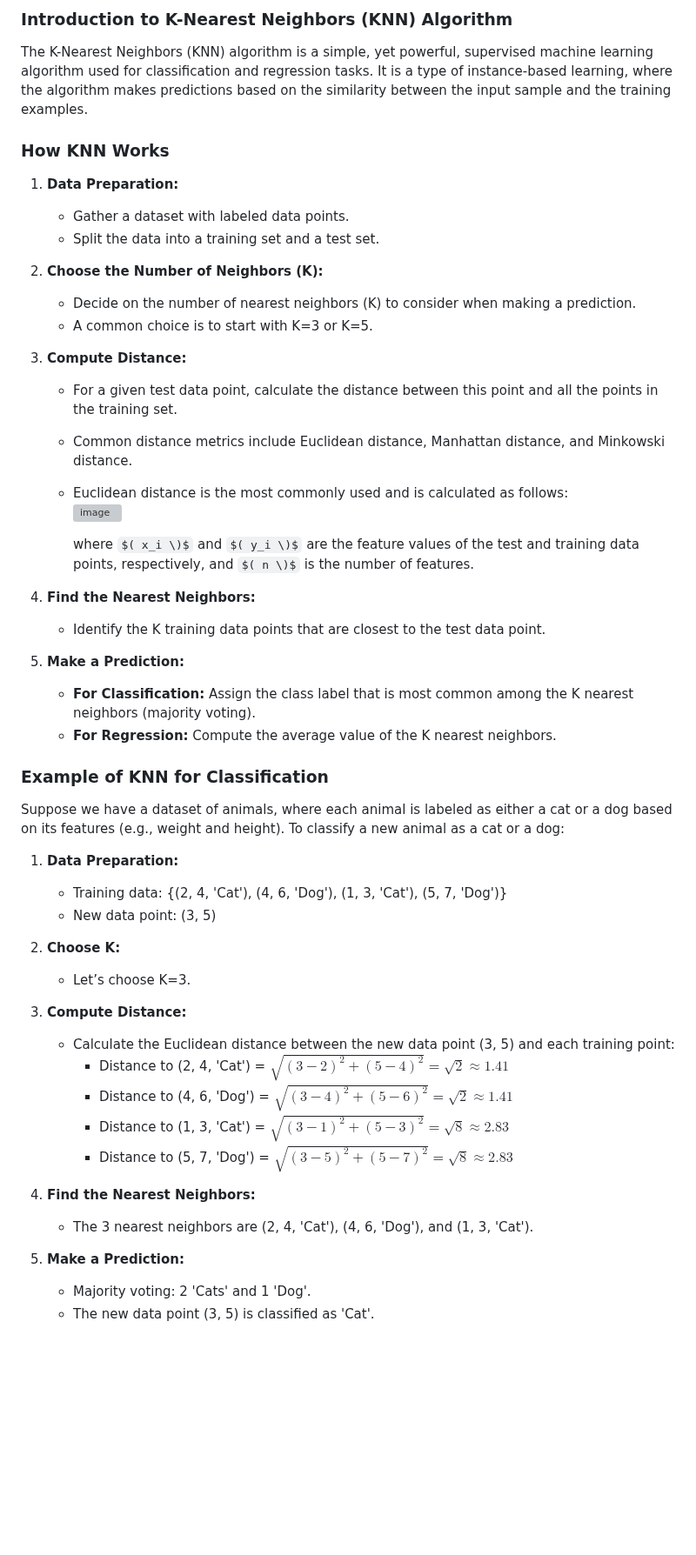
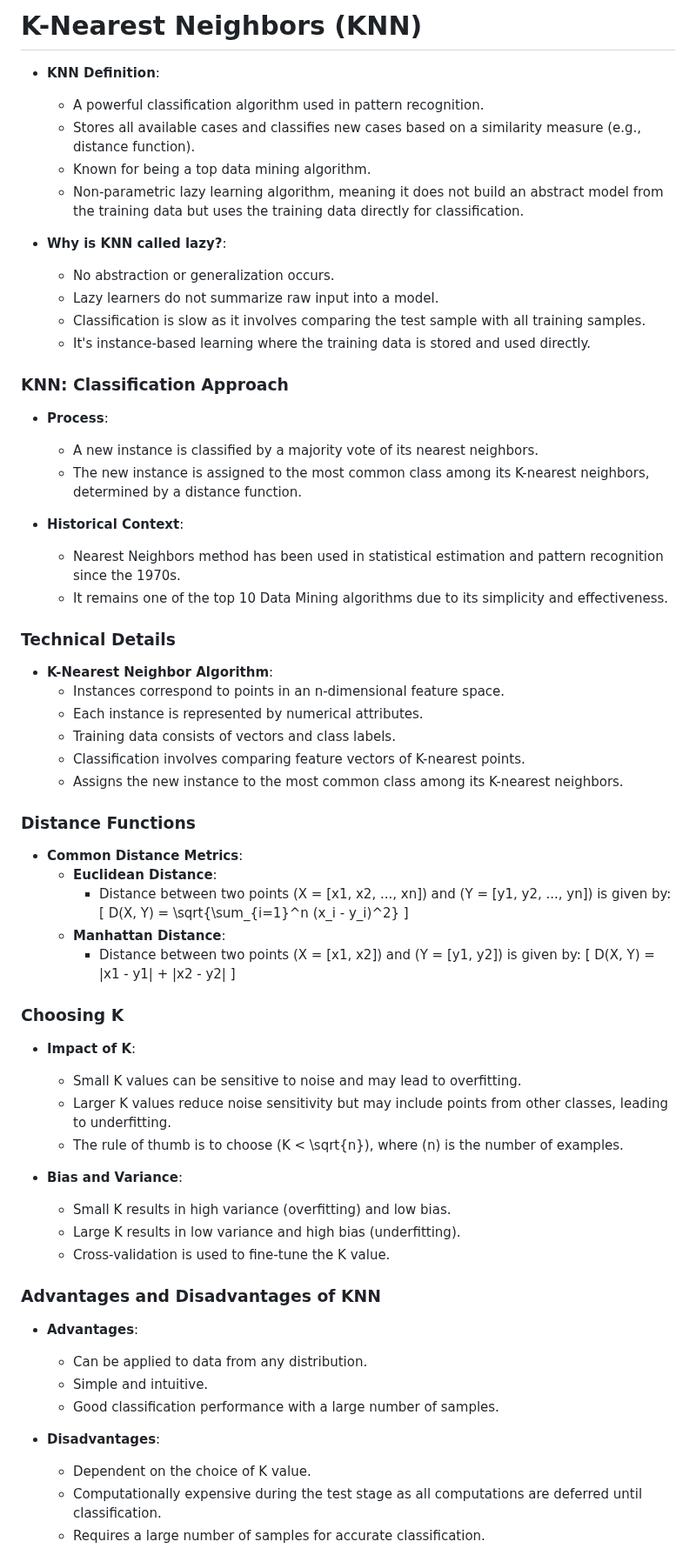
Before and after one commit to Roua91/Computer_science_Courses, a Markdown page: Machine Learning/KNN/Explanation.md, the part around one of its changes. Shown at 87% size. GitHub-like rendering; some formulas as TeX source; blank space fills up the shorter version; grey boxes are pictures that could not be loaded.

```diff
--- a/Machine Learning/KNN/Explanation.md
+++ b/Machine Learning/KNN/Explanation.md
@@ -1,54 +1,71 @@
-### Introduction to K-Nearest Neighbors (KNN) Algorithm
+# K-Nearest Neighbors (KNN)
 
-The K-Nearest Neighbors (KNN) algorithm is a simple, yet powerful, supervised machine learning algorithm used for classification and regression tasks. It is a type of instance-based learning, where the algorithm makes predictions based on the similarity between the input sample and the training examples.
+- **KNN Definition**:
+  - A powerful classification algorithm used in pattern recognition.
+  - Stores all available cases and classifies new cases based on a similarity measure (e.g., distance function).
+  - Known for being a top data mining algorithm.
+  - Non-parametric lazy learning algorithm, meaning it does not build an abstract model from the training data but uses the training data directly for classification.
 
-### How KNN Works
+- **Why is KNN called lazy?**:
+  - No abstraction or generalization occurs.
+  - Lazy learners do not summarize raw input into a model.
+  - Classification is slow as it involves comparing the test sample with all training samples.
+  - It's instance-based learning where the training data is stored and used directly.
 
-1. **Data Preparation:**
-   - Gather a dataset with labeled data points.
-   - Split the data into a training set and a test set.
+### KNN: Classification Approach
 
-2. **Choose the Number of Neighbors (K):**
-   - Decide on the number of nearest neighbors (K) to consider when making a prediction.
-   - A common choice is to start with K=3 or K=5.
+- **Process**:
+  - A new instance is classified by a majority vote of its nearest neighbors.
+  - The new instance is assigned to the most common class among its K-nearest neighbors, determined by a distance function.
 
-3. **Compute Distance:**
-   - For a given test data point, calculate the distance between this point and all the points in the training set.
-   - Common distance metrics include Euclidean distance, Manhattan distance, and Minkowski distance.
-   - Euclidean distance is the most commonly used and is calculated as follows:\
-     ![image](https://github.com/Roua91/Courses/assets/165356652/77cd86fe-62aa-4b20-a0b8-8f6204d94e6b)
+- **Historical Context**:
+  - Nearest Neighbors method has been used in statistical estimation and pattern recognition since the 1970s.
+  - It remains one of the top 10 Data Mining algorithms due to its simplicity and effectiveness.
 
-     where $( x_i \)$ and $( y_i \)$ are the feature values of the test and training data points, respectively, and $( n \)$ is the number of features.
+### Technical Details
 
-4. **Find the Nearest Neighbors:**
-   - Identify the K training data points that are closest to the test data point.
+- **K-Nearest Neighbor Algorithm**:
+  - Instances correspond to points in an n-dimensional feature space.
+  - Each instance is represented by numerical attributes.
+  - Training data consists of vectors and class labels.
+  - Classification involves comparing feature vectors of K-nearest points.
+  - Assigns the new instance to the most common class among its K-nearest neighbors.
 
-5. **Make a Prediction:**
-   - **For Classification:** Assign the class label that is most common among the K nearest neighbors (majority voting).
-   - **For Regression:** Compute the average value of the K nearest neighbors.
+### Distance Functions
 
-### Example of KNN for Classification
+- **Common Distance Metrics**:
+  - **Euclidean Distance**:
+    - Distance between two points \(X = [x1, x2, ..., xn]\) and \(Y = [y1, y2, ..., yn]\) is given by:
+      \[
+      D(X, Y) = \sqrt{\sum_{i=1}^n (x_i - y_i)^2}
+      \]
+  - **Manhattan Distance**:
+    - Distance between two points \(X = [x1, x2]\) and \(Y = [y1, y2]\) is given by:
+      \[
+      D(X, Y) = |x1 - y1| + |x2 - y2|
+      \]
 
-Suppose we have a dataset of animals, where each animal is labeled as either a cat or a dog based on its features (e.g., weight and height). To classify a new animal as a cat or a dog:
+### Choosing K
 
-1. **Data Preparation:**
-   - Training data: {(2, 4, 'Cat'), (4, 6, 'Dog'), (1, 3, 'Cat'), (5, 7, 'Dog')}
-   - New data point: (3, 5)
+- **Impact of K**:
+  - Small K values can be sensitive to noise and may lead to overfitting.
+  - Larger K values reduce noise sensitivity but may include points from other classes, leading to underfitting.
+  - The rule of thumb is to choose \(K < \sqrt{n}\), where \(n\) is the number of examples.
 
-2. **Choose K:**
-   - Let’s choose K=3.
+- **Bias and Variance**:
+  - Small K results in high variance (overfitting) and low bias.
+  - Large K results in low variance and high bias (underfitting).
+  - Cross-validation is used to fine-tune the K value.
 
-3. **Compute Distance:**
-   - Calculate the Euclidean distance between the new data point (3, 5) and each training point:
-     - Distance to (2, 4, 'Cat') = $\sqrt{(3-2)^2 + (5-4)^2} = \sqrt{2} \approx 1.41$
-     - Distance to (4, 6, 'Dog') = $\sqrt{(3-4)^2 + (5-6)^2} = \sqrt{2} \approx 1.41$
-     - Distance to (1, 3, 'Cat') = $\sqrt{(3-1)^2 + (5-3)^2} = \sqrt{8} \approx 2.83$
-     - Distance to (5, 7, 'Dog') = $\sqrt{(3-5)^2 + (5-7)^2} = \sqrt{8} \approx 2.83$
+### Advantages and Disadvantages of KNN
 
-4. **Find the Nearest Neighbors:**
-   - The 3 nearest neighbors are (2, 4, 'Cat'), (4, 6, 'Dog'), and (1, 3, 'Cat').
+- **Advantages**:
+  - Can be applied to data from any distribution.
+  - Simple and intuitive.
+  - Good classification performance with a large number of samples.
 
-5. **Make a Prediction:**
-   - Majority voting: 2 'Cats' and 1 'Dog'.
-   - The new data point (3, 5) is classified as 'Cat'.
+- **Disadvantages**:
+  - Dependent on the choice of K value.
+  - Computationally expensive during the test stage as all computations are deferred until classification.
+  - Requires a large number of samples for accurate classification.
 
```
Also changed, not shown: other parts of Machine Learning/KNN/Explanation.md (+8 -14 lines).
